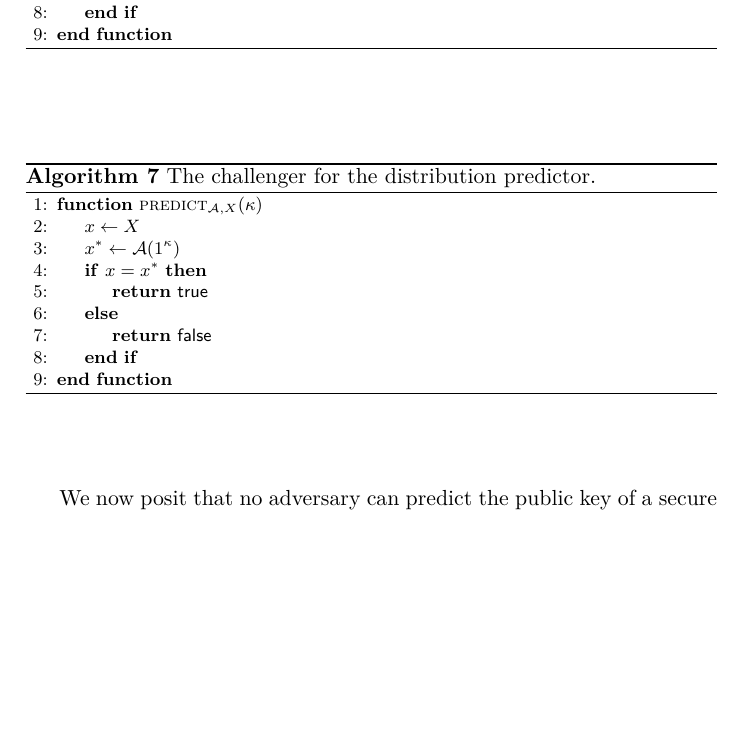
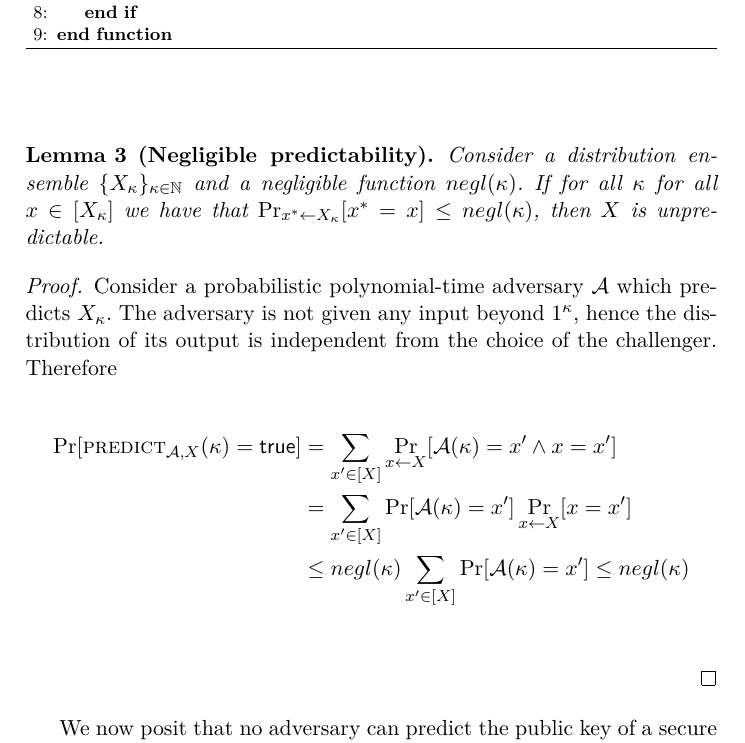
Before and after one commit to decrypto-org/burn-paper, a LaTeX paper (burn.tex, which reads analysis.tex): part of page 11 of 17, cut so that both start at the same text, the shorter picture padded with empty space. Compiled offline with pdfLaTeX.

Commit message:
Formulate and prove negligible predictability lem

```diff
--- a/analysis.tex
+++ b/analysis.tex
@@ -108,7 +108,27 @@ predictability game is illustrated in Algorithm~\ref{alg.predict-game}.
   $\Pr[\textsc{predict}_{\mathcal{A},X}(\kappa) = \true] < negl(\kappa)$.
 \end{definition}
 
-\import{.}{./algorithms/alg.predict-game.tex}
+\begin{lemma}[Negligible predictability]
+  Consider a distribution ensemble $\{X_{\kappa}\}_{\kappa\in\mathbb{N}}$ and
+  a negligible function $negl(\kappa)$. If for all $\kappa$ for all
+  $x \in [X_\kappa]$ we have that
+  $\Pr_{x^* \gets X_\kappa}[x^* = x] \leq negl(\kappa)$, then
+  $X$ is unpredictable.
+\end{lemma}
+\begin{proof}
+  Consider a probabilistic polynomial-time adversary $\mathcal{A}$ which
+  predicts $X_\kappa$. The adversary is not given any input beyond $1^\kappa$,
+  hence the distribution of its output is independent from the choice of the
+  challenger. Therefore
+
+  \begin{align*}
+  \Pr[\textsc{predict}_{\mathcal{A},X}(\kappa) = \true]
+  &= \sum_{x' \in [X]}\Pr_{x \gets X}[\mathcal{A}(\kappa) = x'\land x = x']\\
+  &= \sum_{x' \in [X]}\Pr[\mathcal{A}(\kappa) = x']\Pr_{x \gets X}[x = x']\\
+  &\leq negl(\kappa)\sum_{x' \in [X]}\Pr[\mathcal{A}(\kappa) = x']
+  \leq negl(\kappa)\\
+  \end{align*}
+\end{proof}
 
 We now posit that no adversary can predict the public key of a secure signature scheme, except with negligible probability.
 
```
